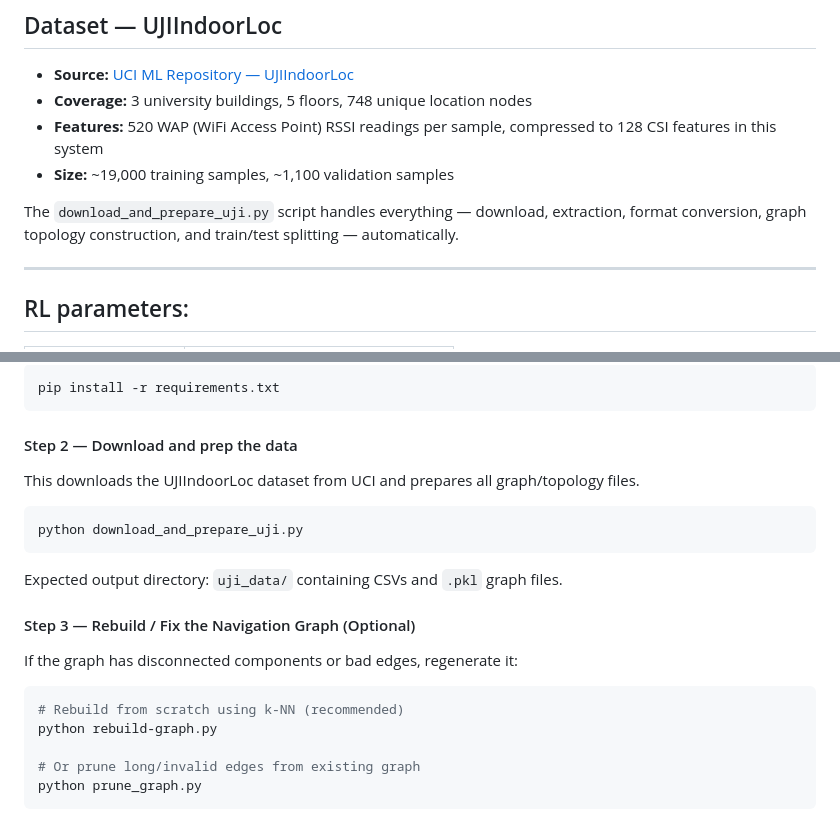
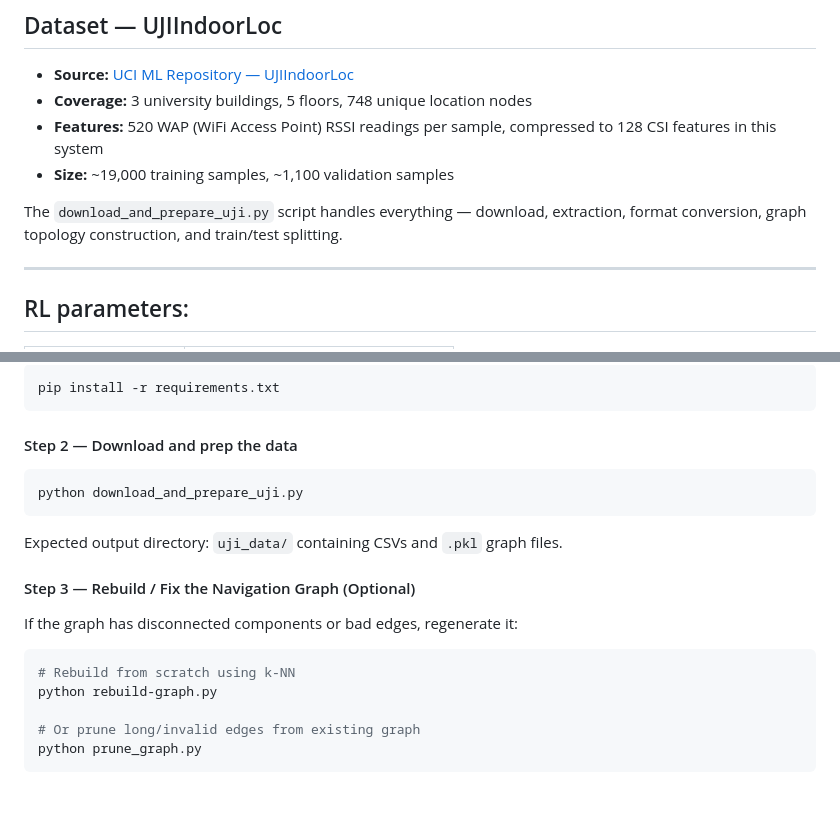
Before and after one commit to Saib098765/Indoor-Navigation-System-using-Wireless-CSI-Reinforcement-Learning, a Markdown page: README.md, 2 parts joined by grey strips. Drawn GitHub-style; blank space fills up the shorter version.

````diff
--- a/README.md
+++ b/README.md
@@ -74,7 +74,7 @@ Finally, navigation instructions are displayed through an AR interface, overlayi
 - **Features:** 520 WAP (WiFi Access Point) RSSI readings per sample, compressed to 128 CSI features in this system
 - **Size:** ~19,000 training samples, ~1,100 validation samples
 
-The `download_and_prepare_uji.py` script handles everything — download, extraction, format conversion, graph topology construction, and train/test splitting — automatically.
+The `download_and_prepare_uji.py` script handles everything — download, extraction, format conversion, graph topology construction, and train/test splitting.
 
 ---
 
@@ -155,8 +155,6 @@ pip install -r requirements.txt
 
 #### Step 2 — Download and prep the data
 
-This downloads the UJIIndoorLoc dataset from UCI and prepares all graph/topology files.
-
 ```bash
 python download_and_prepare_uji.py
 ```
@@ -168,7 +166,7 @@ Expected output directory: `uji_data/` containing CSVs and `.pkl` graph files.
 If the graph has disconnected components or bad edges, regenerate it:
 
 ```bash
-# Rebuild from scratch using k-NN (recommended)
+# Rebuild from scratch using k-NN
 python rebuild-graph.py
 
 # Or prune long/invalid edges from existing graph
````
Also changed, not shown: other parts of README.md (+4 -4 lines).
